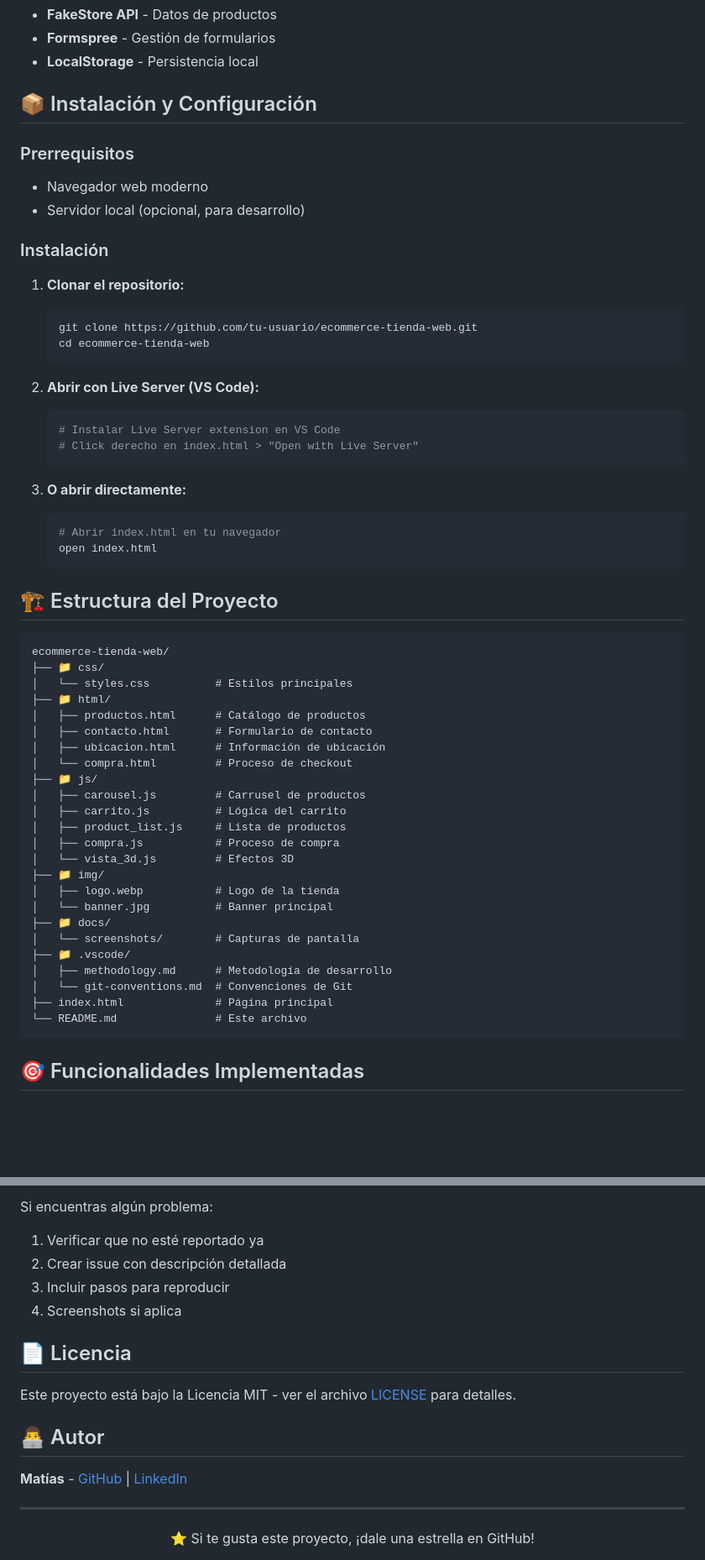
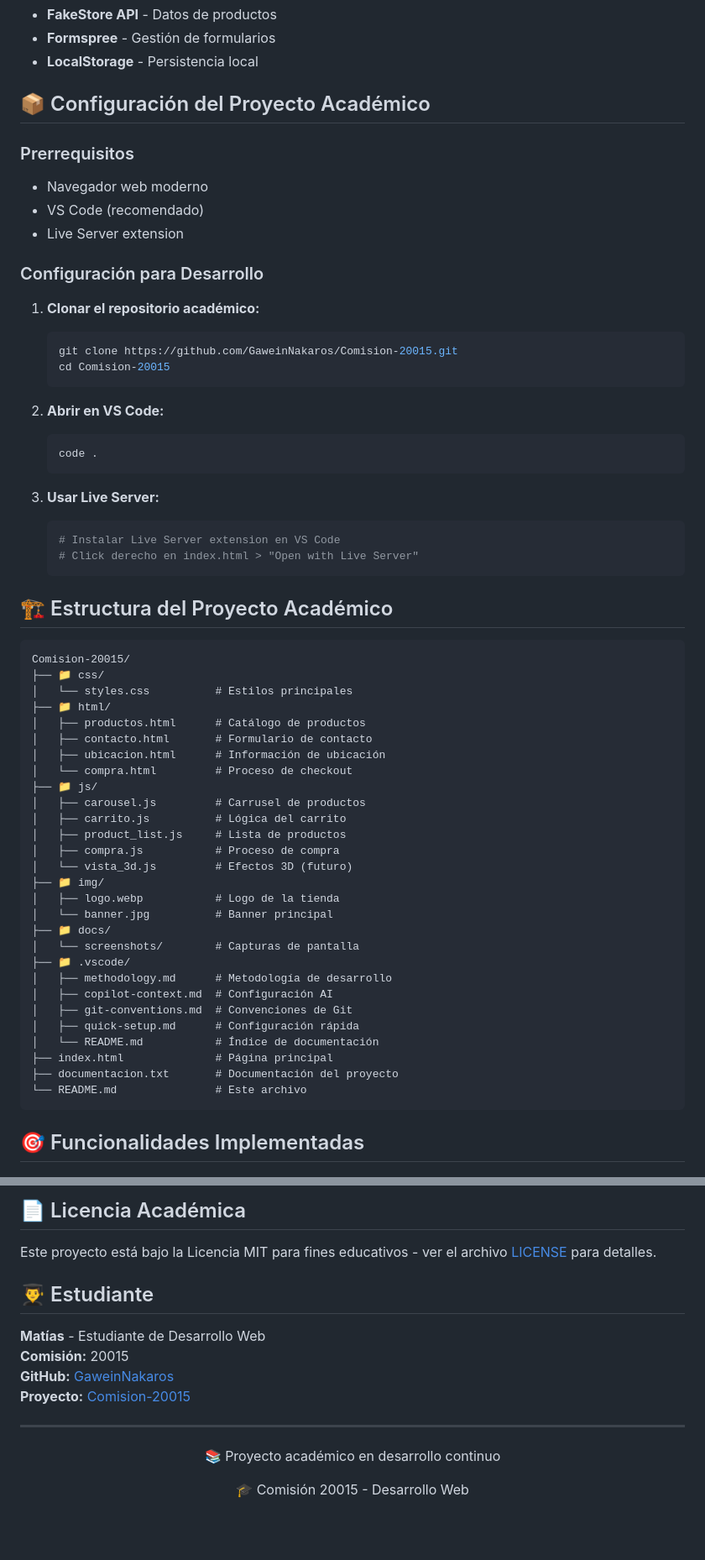
Before and after one commit to GaweinNakaros/Comision-20015, a Markdown page: readme.md, 2 parts joined by grey strips. Shown: that part at 84% size. GitHub-like rendering; blank space fills up the shorter version.

````diff
--- a/readme.md
+++ b/readme.md
@@ -49,36 +52,36 @@
 - **Formspree** - Gestión de formularios
 - **LocalStorage** - Persistencia local
 
-## 📦 Instalación y Configuración
+## 📦 Configuración del Proyecto Académico
 
 ### Prerrequisitos
 - Navegador web moderno
-- Servidor local (opcional, para desarrollo)
+- VS Code (recomendado)
+- Live Server extension
 
-### Instalación
+### Configuración para Desarrollo
 
-1. **Clonar el repositorio:**
+1. **Clonar el repositorio académico:**
    ```bash
-   git clone https://github.com/tu-usuario/ecommerce-tienda-web.git
-   cd ecommerce-tienda-web
+   git clone https://github.com/GaweinNakaros/Comision-20015.git
+   cd Comision-20015
    ```
 
-2. **Abrir con Live Server (VS Code):**
+2. **Abrir en VS Code:**
+   ```bash
+   code .
+   ```
+
+3. **Usar Live Server:**
    ```bash
    # Instalar Live Server extension en VS Code
    # Click derecho en index.html > "Open with Live Server"
    ```
 
-3. **O abrir directamente:**
-   ```bash
-   # Abrir index.html en tu navegador
-   open index.html
-   ```
-
-## 🏗️ Estructura del Proyecto
+## 🏗️ Estructura del Proyecto Académico
 
 ```
-ecommerce-tienda-web/
+Comision-20015/
 ├── 📁 css/
 │   └── styles.css          # Estilos principales
 ├── 📁 html/
@@ -91,7 +94,7 @@ ecommerce-tienda-web/
 │   ├── carrito.js          # Lógica del carrito
 │   ├── product_list.js     # Lista de productos
 │   ├── compra.js           # Proceso de compra
-│   └── vista_3d.js         # Efectos 3D
+│   └── vista_3d.js         # Efectos 3D (futuro)
 ├── 📁 img/
 │   ├── logo.webp           # Logo de la tienda
 │   └── banner.jpg          # Banner principal
@@ -99,8 +102,12 @@ ecommerce-tienda-web/
 │   └── screenshots/        # Capturas de pantalla
 ├── 📁 .vscode/
 │   ├── methodology.md      # Metodología de desarrollo
-│   └── git-conventions.md  # Convenciones de Git
+│   ├── copilot-context.md  # Configuración AI
+│   ├── git-conventions.md  # Convenciones de Git
+│   ├── quick-setup.md      # Configuración rápida
+│   └── README.md           # Índice de documentación
 ├── index.html              # Página principal
+├── documentacion.txt       # Documentación del proyecto
 └── README.md               # Este archivo
 ```
 
@@ -172,20 +200,18 @@ Las contribuciones son bienvenidas. Por favor:
 
-Si encuentras algún problema:
-1. Verificar que no esté reportado ya
-2. Crear issue con descripción detallada
-3. Incluir pasos para reproducir
-4. Screenshots si aplica
+## 📄 Licencia Académica
 
-## 📄 Licencia
+Este proyecto está bajo la Licencia MIT para fines educativos - ver el archivo [LICENSE](LICENSE) para detalles.
 
-Este proyecto está bajo la Licencia MIT - ver el archivo [LICENSE](LICENSE) para detalles.
+## 👨‍🎓 Estudiante
 
-## 👨‍💻 Autor
-
-**Matías** - [GitHub](https://github.com/tu-usuario) | [LinkedIn](https://linkedin.com/in/tu-perfil)
+**Matías** - Estudiante de Desarrollo Web
+**Comisión:** 20015
+**GitHub:** [GaweinNakaros](https://github.com/GaweinNakaros)
+**Proyecto:** [Comision-20015](https://github.com/GaweinNakaros/Comision-20015)
 
 ---
 
 <div align="center">
-  <p>⭐ Si te gusta este proyecto, ¡dale una estrella en GitHub!</p>
+  <p>📚 Proyecto académico en desarrollo continuo</p>
+  <p>🎓 Comisión 20015 - Desarrollo Web</p>
 
````
Also changed, not shown: other parts of readme.md (+66 -42 lines).
